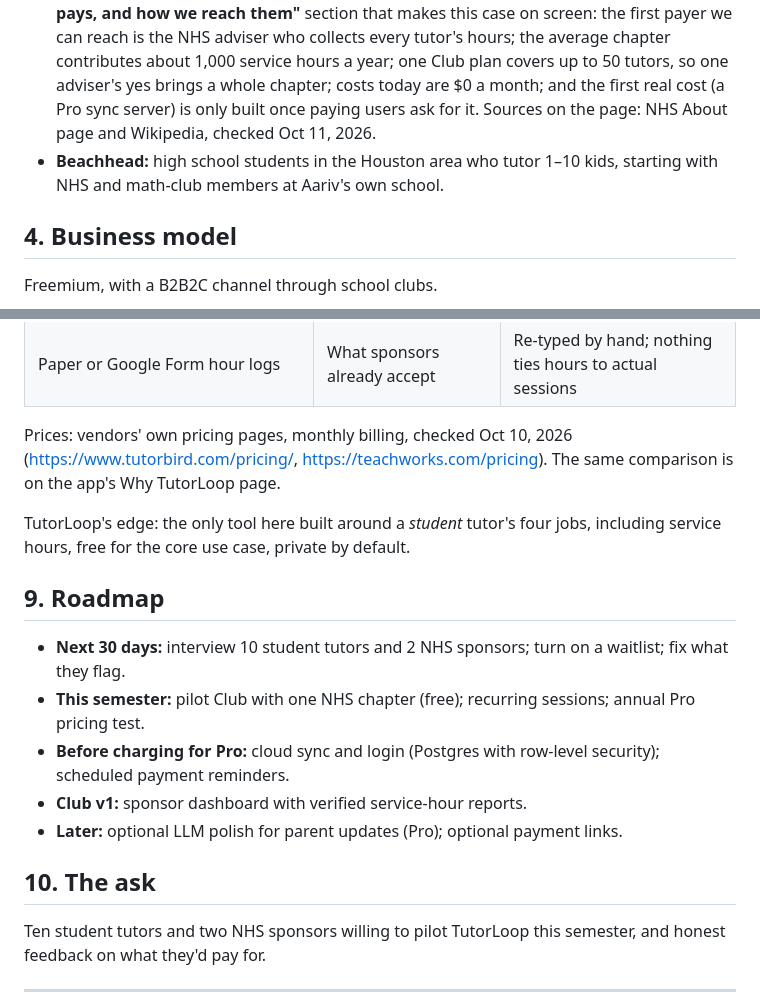
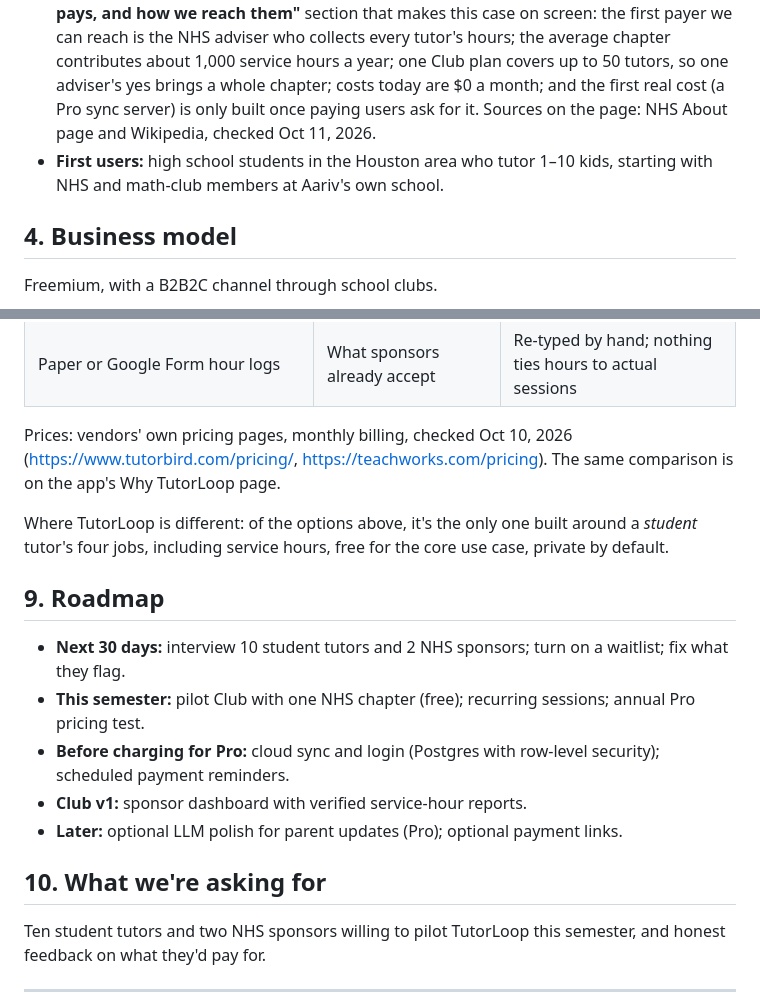
Before and after one commit to draarivpatel-ui/Tutorloop, a Markdown page: pitch-outline.md, 2 parts joined by grey strips. Rendered like a GitHub page.

```diff
--- a/pitch-outline.md
+++ b/pitch-outline.md
@@ -34,7 +34,7 @@ One free web app that does the four jobs in one loop: **Log → Get paid → Upd
 - **Channel we can reach:** the National Honor Society has **17,000+ chapters and about 1.4 million active members** (https://en.wikipedia.org/wiki/National_Honor_Society, citing NHS/NASSP). Every chapter has a faculty sponsor who has to collect service-hour records.
 - **Bottom-up ceiling (illustrative, not a forecast):** 17,000 NHS chapters × $99/year Club plan ≈ **$1.7M/year** at list price, or about **$1.6M/year** after Stripe fees (17,000 × $95.14 kept, the figure the app shows), if every chapter paid. A realistic early goal is a few chapters in Fort Bend ISD. Pro revenue from individual paid tutors would come on top; we don't have a reliable count of student tutors, so we don't size it.
 - **In the product:** the Why TutorLoop page (https://aariv.me/Tutorloop/#about) has a **"Who pays, and how we reach them"** section that makes this case on screen: the first payer we can reach is the NHS adviser who collects every tutor's hours; the average chapter contributes about 1,000 service hours a year; one Club plan covers up to 50 tutors, so one adviser's yes brings a whole chapter; costs today are $0 a month; and the first real cost (a Pro sync server) is only built once paying users ask for it. Sources on the page: NHS About page and Wikipedia, checked Oct 11, 2026.
-- **Beachhead:** high school students in the Houston area who tutor 1–10 kids, starting with NHS and math-club members at Aariv's own school.
+- **First users:** high school students in the Houston area who tutor 1–10 kids, starting with NHS and math-club members at Aariv's own school.
 
 ## 4. Business model
 Freemium, with a B2B2C channel through school clubs.
@@ -85,7 +85,7 @@ The first four steps appear in this order on the app's Why TutorLoop page under
 
 Prices: vendors' own pricing pages, monthly billing, checked Oct 10, 2026 (https://www.tutorbird.com/pricing/, https://teachworks.com/pricing). The same comparison is on the app's Why TutorLoop page.
 
-TutorLoop's edge: the only tool here built around a *student* tutor's four jobs, including service hours, free for the core use case, private by default.
+Where TutorLoop is different: of the options above, it's the only one built around a *student* tutor's four jobs, including service hours, free for the core use case, private by default.
 
 ## 9. Roadmap
 - **Next 30 days:** interview 10 student tutors and 2 NHS sponsors; turn on a waitlist; fix what they flag.
@@ -94,7 +94,7 @@ TutorLoop's edge: the only tool here built around a *student* tutor's four jobs,
 - **Club v1:** sponsor dashboard with verified service-hour reports.
 - **Later:** optional LLM polish for parent updates (Pro); optional payment links.
 
-## 10. The ask
+## 10. What we're asking for
 Ten student tutors and two NHS sponsors willing to pilot TutorLoop this semester, and honest feedback on what they'd pay for.
 
 ---
```
Also changed, not shown: other parts of pitch-outline.md (+9 -9 lines), README.md (+4 -4 lines), demo-script.md (+1 -1 lines), docs/hero.png, icons/icon-192.png, icons/icon-512.png, 13 other files.
